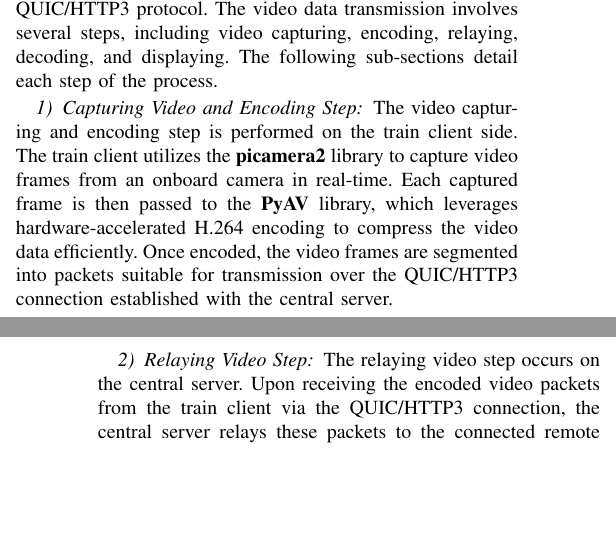
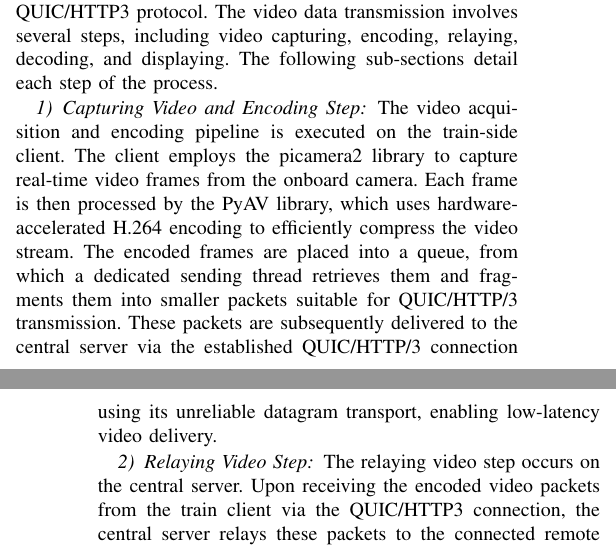
Before and after one commit to RajibTheKing/tcrs26, a LaTeX paper (main.tex, which reads section/system_architecture.tex): two parts of the columns of pages 4 and 5 of 7, joined at a grey line, cut so that both start at the same text, the shorter picture padded with empty space. Compiled offline with pdfLaTeX; a missing font is replaced by an installed copy or a similar font; a LaTeX package or settings file that is missing is left out.

Commit message:
Update description about capturing and encoding step

```diff
--- a/section/system_architecture.tex
+++ b/section/system_architecture.tex
@@ -57,7 +57,7 @@
   	\subsection{Real-Time Video Data}
 		In this subsection, we describe the real-time video data transmission process from the train client to the remote control client through the central server using WebTransport over QUIC/HTTP3 protocol. The video data transmission involves several steps, including video capturing, encoding, relaying, decoding, and displaying. The following sub-sections detail each step of the process.
     	\subsubsection{Capturing Video and Encoding Step}
-			The video capturing and encoding step is performed on the train client side. The train client utilizes the \textbf{picamera2} library to capture video frames from an onboard camera in real-time. Each captured frame is then passed to the \textbf{PyAV} library, which leverages hardware-accelerated H.264 encoding to compress the video data efficiently. Once encoded, the video frames are segmented into packets suitable for transmission over the QUIC/HTTP3 connection established with the central server.
+			The video acquisition and encoding pipeline is executed on the train-side client. The client employs the picamera2 library to capture real-time video frames from the onboard camera. Each frame is then processed by the PyAV library, which uses hardware-accelerated H.264 encoding to efficiently compress the video stream. The encoded frames are placed into a queue, from which a dedicated sending thread retrieves them and fragments them into smaller packets suitable for QUIC/HTTP/3 transmission. These packets are subsequently delivered to the central server via the established QUIC/HTTP/3 connection using its unreliable datagram transport, enabling low-latency video delivery.
     	\subsubsection{Relaying Video Step}
 			The relaying video step occurs on the central server. Upon receiving the encoded video packets from the train client via the QUIC/HTTP3 connection, the central server relays these packets to the connected remote control clients. The server utilizes seperate WebTransport connection channel with different remote control clients. The encoded video packets are then forwarded to the appropriate remote control client based on the selected train identifier, ensuring that each operator receives the correct video stream for monitoring and control purposes.
     	\subsubsection{Decoding and Displaying Video Step}
```
